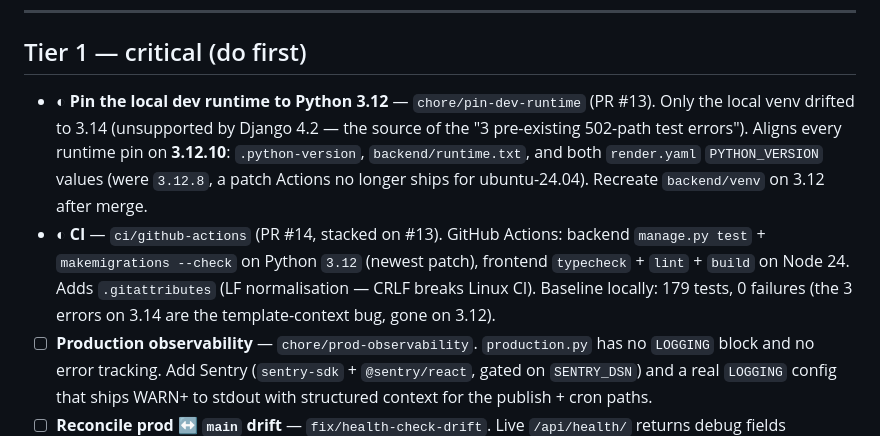
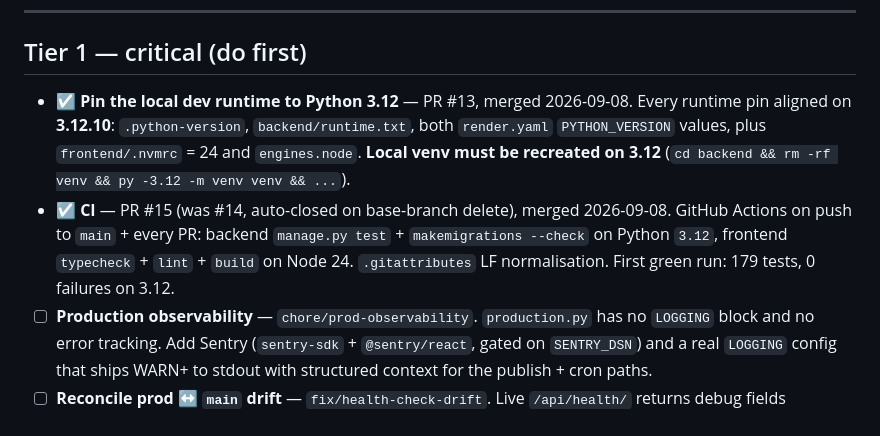
Before and after one commit to yassinissa/Cookbook, a Markdown page: HARDENING.md, the part around the change. Rendered like a GitHub page.

Commit message:
HARDENING.md: mark runtime pin (#13) + CI (#15) done
Co-Authored-By: Claude Sonnet 5 <noreply@anthropic.com>
Claude-Session: https://claude.ai/code/session_018L8jASuQnQbtQUZ7ALVBGB

```diff
--- a/HARDENING.md
+++ b/HARDENING.md
@@ -10,18 +10,16 @@ Legend: ☐ not started · ◐ in progress (branch open) · ☑ merged
 
 ## Tier 1 — critical (do first)
 
-- ◐ **Pin the local dev runtime to Python 3.12** — `chore/pin-dev-runtime` (PR #13).
-  Only the local venv drifted to 3.14 (unsupported by Django 4.2 — the source
-  of the "3 pre-existing 502-path test errors"). Aligns every runtime pin on
-  **3.12.10**: `.python-version`, `backend/runtime.txt`, and both
-  `render.yaml` `PYTHON_VERSION` values (were `3.12.8`, a patch Actions no
-  longer ships for ubuntu-24.04). Recreate `backend/venv` on 3.12 after merge.
-- ◐ **CI** — `ci/github-actions` (PR #14, stacked on #13). GitHub Actions:
-  backend `manage.py test` + `makemigrations --check` on Python `3.12`
-  (newest patch), frontend `typecheck` + `lint` + `build` on Node 24. Adds
-  `.gitattributes` (LF normalisation — CRLF breaks Linux CI). Baseline
-  locally: 179 tests, 0 failures (the 3 errors on 3.14 are the
-  template-context bug, gone on 3.12).
+- ☑ **Pin the local dev runtime to Python 3.12** — PR #13, merged 2026-09-08.
+  Every runtime pin aligned on **3.12.10**: `.python-version`,
+  `backend/runtime.txt`, both `render.yaml` `PYTHON_VERSION` values, plus
+  `frontend/.nvmrc` = 24 and `engines.node`. **Local venv must be recreated
+  on 3.12** (`cd backend && rm -rf venv && py -3.12 -m venv venv && ...`).
+- ☑ **CI** — PR #15 (was #14, auto-closed on base-branch delete), merged
+  2026-09-08. GitHub Actions on push to `main` + every PR: backend
+  `manage.py test` + `makemigrations --check` on Python `3.12`, frontend
+  `typecheck` + `lint` + `build` on Node 24. `.gitattributes` LF
+  normalisation. First green run: 179 tests, 0 failures on 3.12.
 - ☐ **Production observability** — `chore/prod-observability`. `production.py`
   has no `LOGGING` block and no error tracking. Add Sentry (`sentry-sdk` +
   `@sentry/react`, gated on `SENTRY_DSN`) and a real `LOGGING` config that
```
